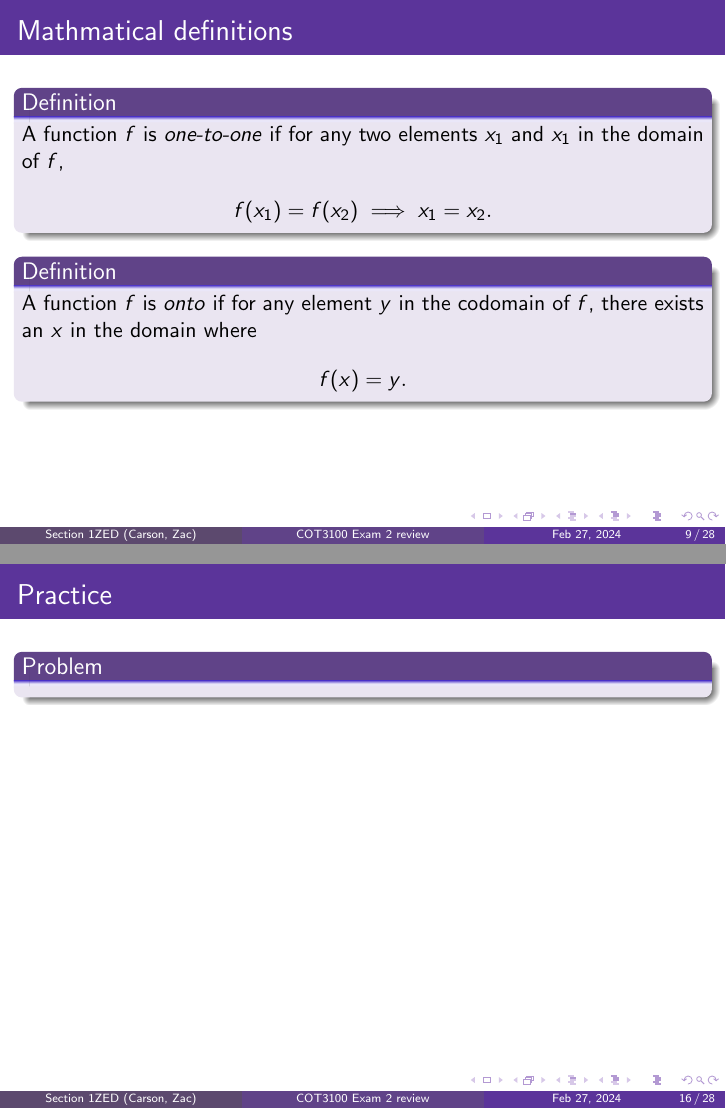
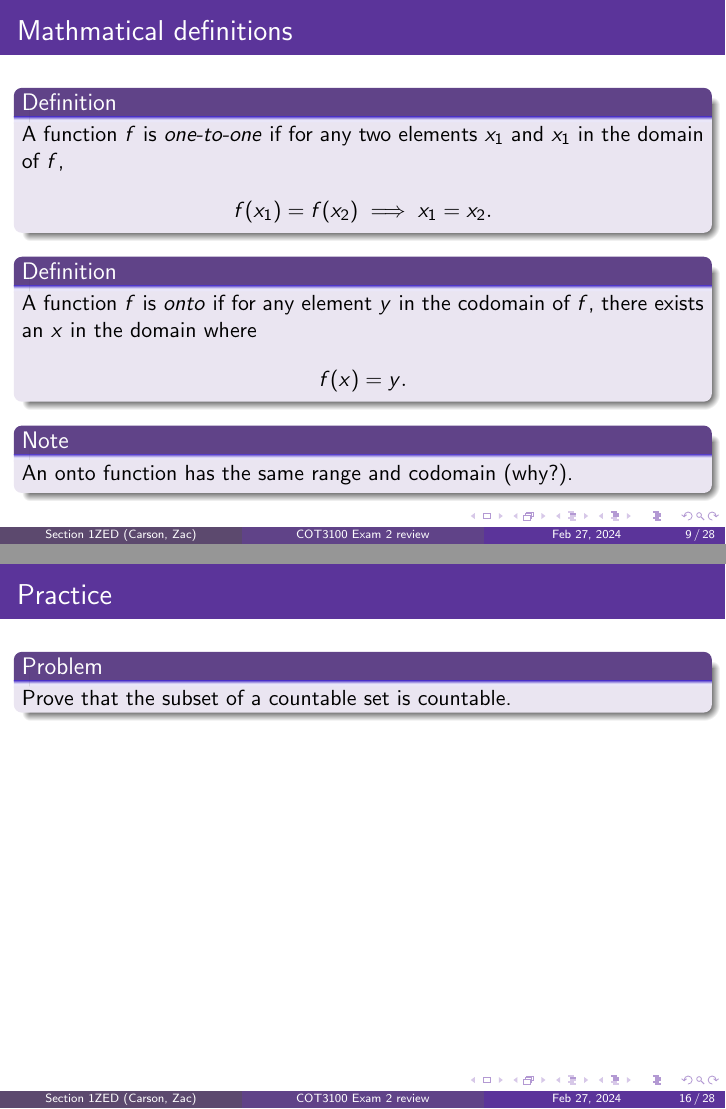
Before and after one commit to heyuncle/latex-documents, LaTeX slides (COT3100/exam2review/exam2review.tex): pages 9 and 17 of 35, joined at a grey line. Compiled offline with pdfLaTeX.

Commit message:
Discrete exam 2 edits

```diff
--- a/COT3100/exam2review/exam2review.tex
+++ b/COT3100/exam2review/exam2review.tex
@@ -100,11 +100,16 @@ See the relationship?
 	f(x)=y.
 	\end{align*}
 \end{block}
+
+\begin{block}{Note}
+	An onto function has the same range and codomain (why?).
+\end{block}
+
 \end{frame}
 
 \begin{frame}{Practice}
 \begin{block}{Problem}
-	Given $f\colon \mathbb{R} \rightarrow \mathbb{R}^+$, where $f(x)=x^4$, prove or disprove if $f$ is one-to-one. Prove or disprove if $f$ is onto.
+	Given $f\colon \mathbb{R} \rightarrow \mathbb{R}^+$, where $f(x)=x^4$, prove or disprove if $f$ is one-to-one. Prove or disprove if $f$ is onto. What if the domain was $\mathbb{R}^+$?
 \end{block}
 \end{frame}
 
@@ -148,7 +156,7 @@ See the relationship?
 
 \begin{frame}{Practice}
 \begin{block}{Problem}
-
+	Prove that the subset of a countable set is countable.
 \end{block}
 \end{frame}
 
```
Also changed, not shown: COT3100/exam2review/exam2review.pdf, COT3100/exam2review/exam2review.tex (7 more changed lines), 7 other files.
